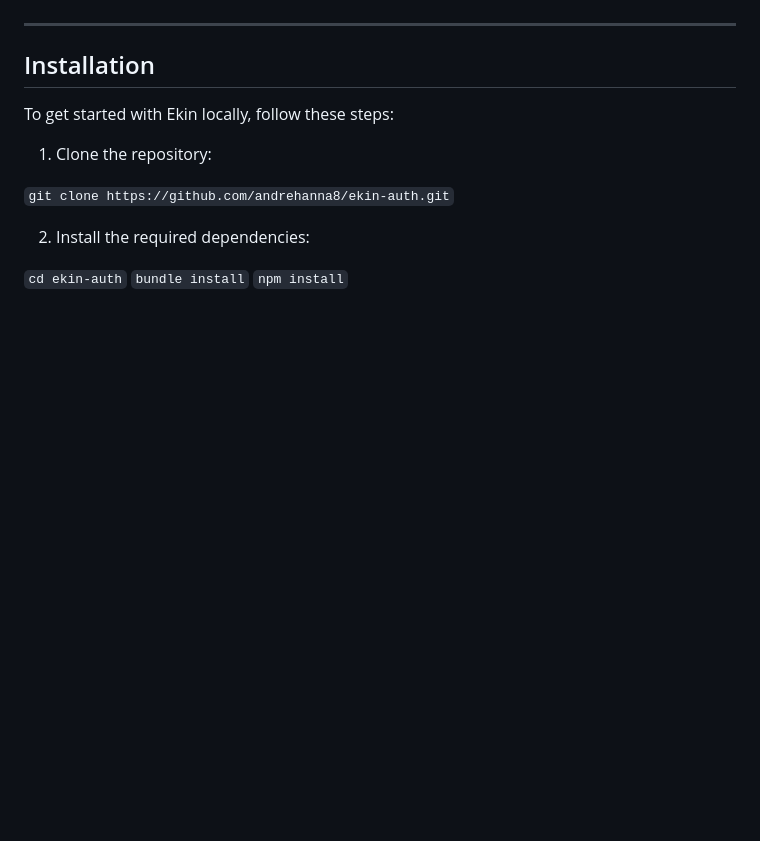
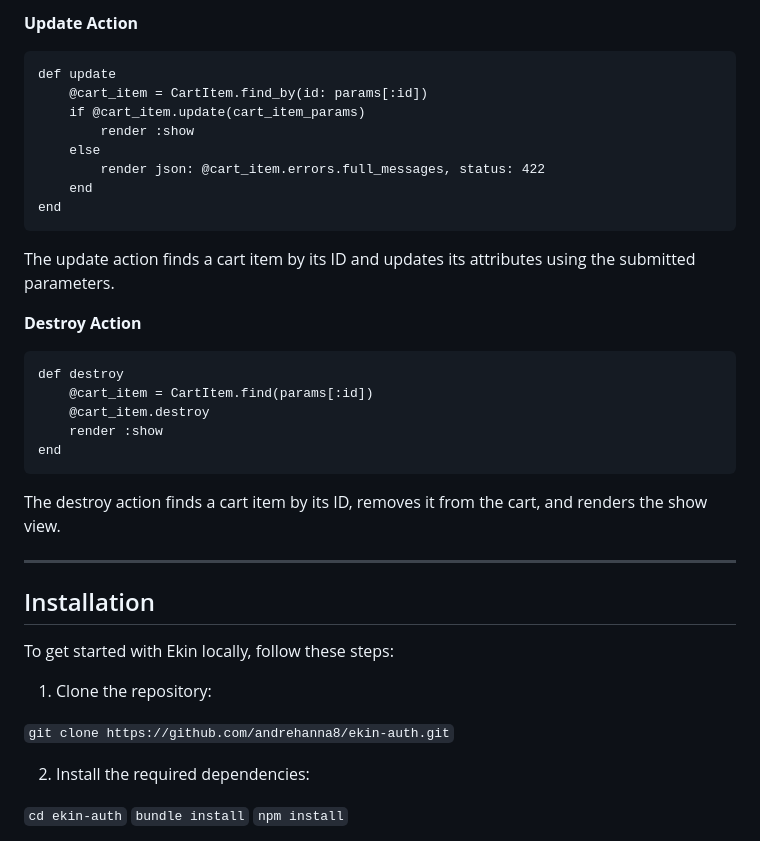
Before and after one commit to andrehanna8/Ekin, a Markdown page: README.md, the part around one of its changes. Drawn GitHub-style; blank space fills up the shorter version.

````diff
--- a/README.md
+++ b/README.md
@@ -197,3 +271,28 @@ The useEffect hook is used to fetch products and update filter state based on th
+**Update Action**
+```
+def update
+    @cart_item = CartItem.find_by(id: params[:id])
+    if @cart_item.update(cart_item_params)
+        render :show
+    else
+        render json: @cart_item.errors.full_messages, status: 422
+    end
+end
+```
+The update action finds a cart item by its ID and updates its attributes using the submitted parameters.
+
+**Destroy Action**
+```
+def destroy
+    @cart_item = CartItem.find(params[:id])
+    @cart_item.destroy
+    render :show
+end
+```
+The destroy action finds a cart item by its ID, removes it from the cart, and renders the show view.
+
+
+
 ----
 
 ## Installation
````
Also changed, not shown: other parts of README.md (+74 -0 lines).
